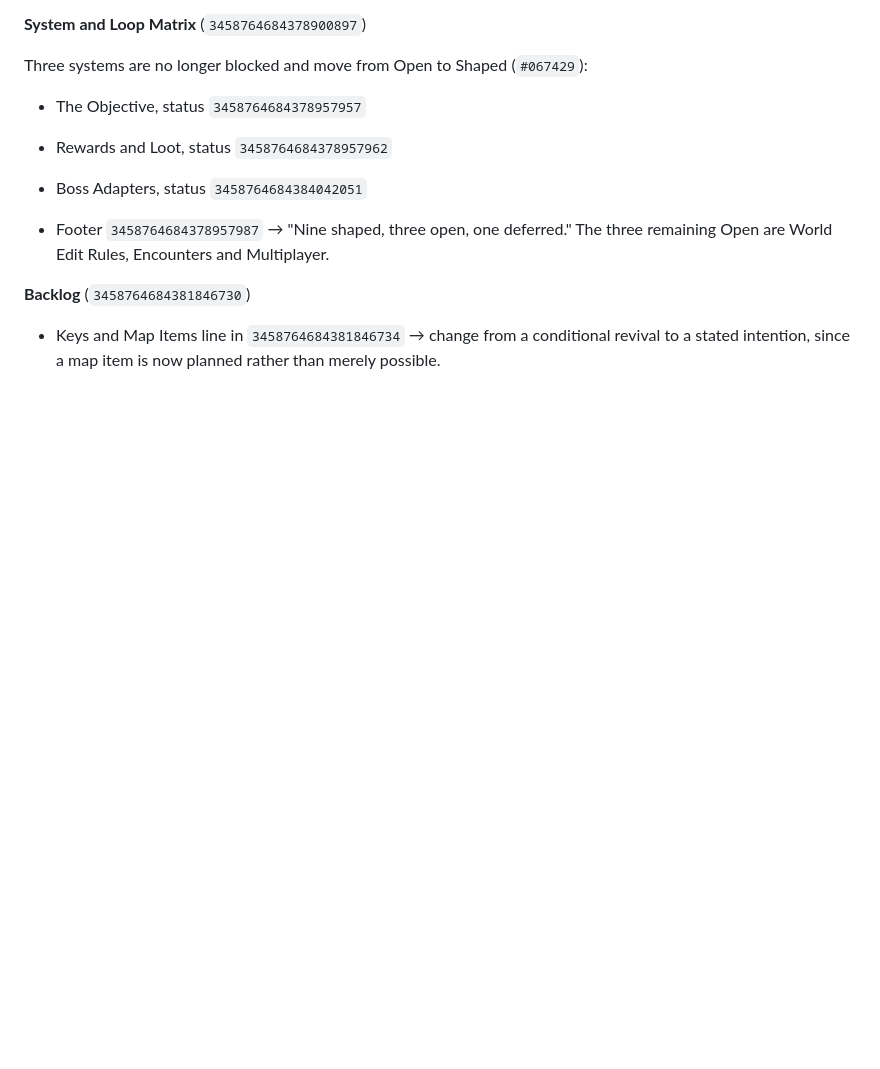
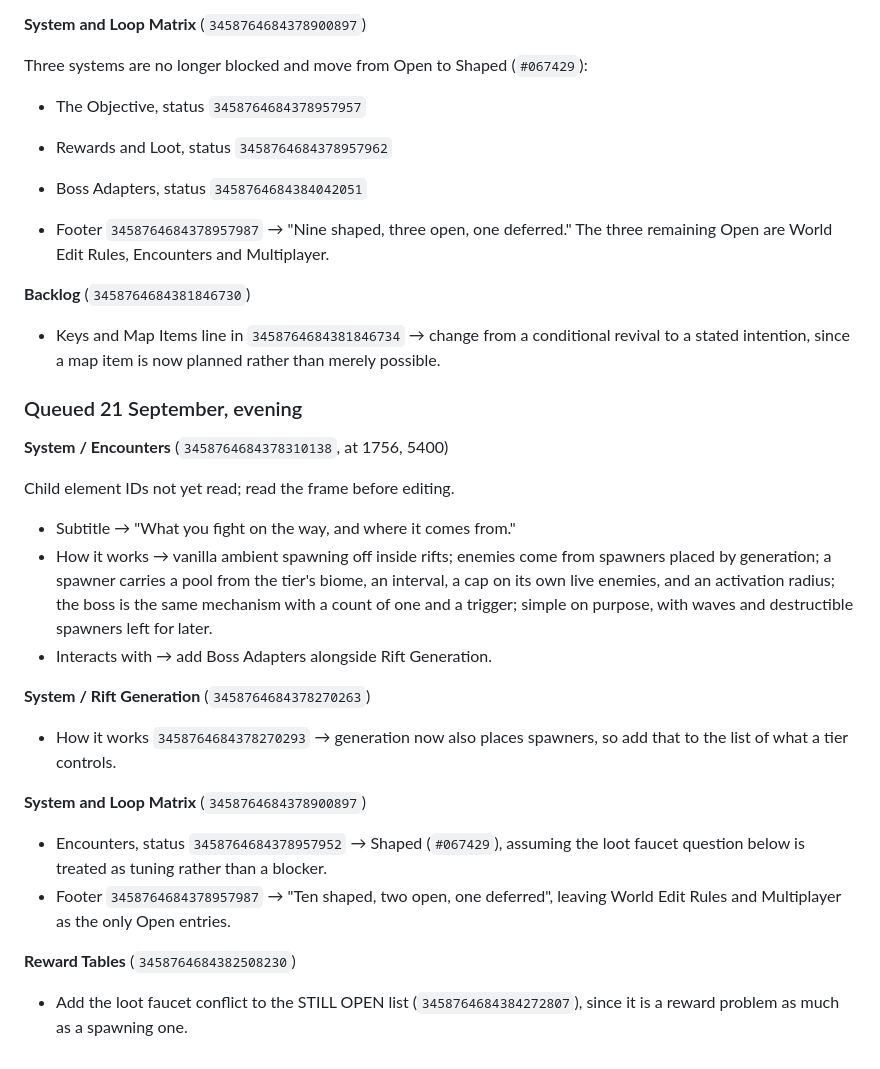
Before and after one commit to n-pawlawski/Riftaria, a Markdown page: docs/design-decisions.md, the part around one of its changes. GitHub-like rendering; blank space fills up the shorter version.

```diff
--- a/docs/design-decisions.md
+++ b/docs/design-decisions.md
@@ -122,3 +149,34 @@ Three systems are no longer blocked and move from Open to Shaped (`#067429`):
 
 - Keys and Map Items line in `3458764684381846734` → change from a conditional revival
   to a stated intention, since a map item is now planned rather than merely possible.
+
+### Queued 21 September, evening
+
+**System / Encounters** (`3458764684378310138`, at 1756, 5400)
+
+Child element IDs not yet read; read the frame before editing.
+
+- Subtitle → "What you fight on the way, and where it comes from."
+- How it works → vanilla ambient spawning off inside rifts; enemies come from spawners
+  placed by generation; a spawner carries a pool from the tier's biome, an interval, a
+  cap on its own live enemies, and an activation radius; the boss is the same mechanism
+  with a count of one and a trigger; simple on purpose, with waves and destructible
+  spawners left for later.
+- Interacts with → add Boss Adapters alongside Rift Generation.
+
+**System / Rift Generation** (`3458764684378270263`)
+
+- How it works `3458764684378270293` → generation now also places spawners, so add that
+  to the list of what a tier controls.
+
+**System and Loop Matrix** (`3458764684378900897`)
+
+- Encounters, status `3458764684378957952` → Shaped (`#067429`), assuming the loot
+  faucet question below is treated as tuning rather than a blocker.
+- Footer `3458764684378957987` → "Ten shaped, two open, one deferred", leaving World
+  Edit Rules and Multiplayer as the only Open entries.
+
+**Reward Tables** (`3458764684382508230`)
+
+- Add the loot faucet conflict to the STILL OPEN list (`3458764684384272807`), since it
+  is a reward problem as much as a spawning one.
```
Also changed, not shown: other parts of docs/design-decisions.md (+27 -0 lines).
